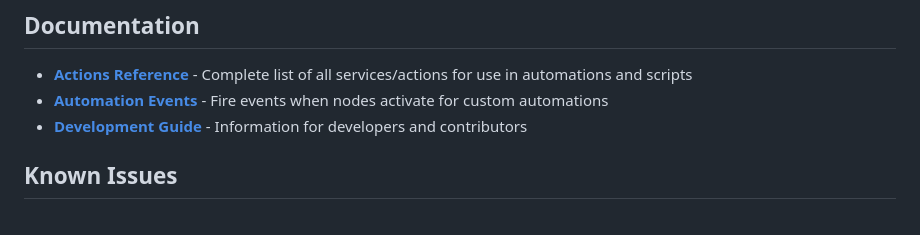
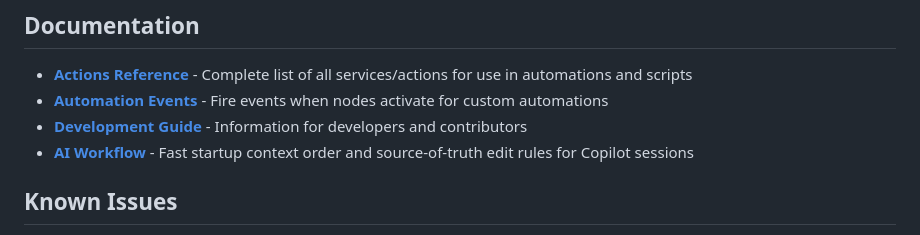
Before and after one commit to kneave/climate-scheduler, a Markdown page: README.md, the part around the change. GitHub-like rendering.

Commit message:
added extra context for new dev sessions

```diff
--- a/README.md
+++ b/README.md
@@ -32,6 +32,7 @@ A custom Home Assistant integration that provides intelligent 24-hour, weekday/w
 - **[Actions Reference](documents/ACTIONS.md)** - Complete list of all services/actions for use in automations and scripts
 - **[Automation Events](documents/AUTOMATION_EVENTS.md)** - Fire events when nodes activate for custom automations
 - **[Development Guide](documents/DEVELOPMENT.md)** - Information for developers and contributors
+- **[AI Workflow](documents/DEVELOPMENT.md#ai-workflow-copilot)** - Fast startup context order and source-of-truth edit rules for Copilot sessions
 
 ## Known Issues
 - Editing the graph on the mobile app doesn't seem to work, as a workaround you can tap on a node and edit using the UI below the graph.
```
Also changed, not shown: .github/copilot-instructions.md (added, +67 -0 lines), documents/DEVELOPMENT.md (+14 -0 lines).
